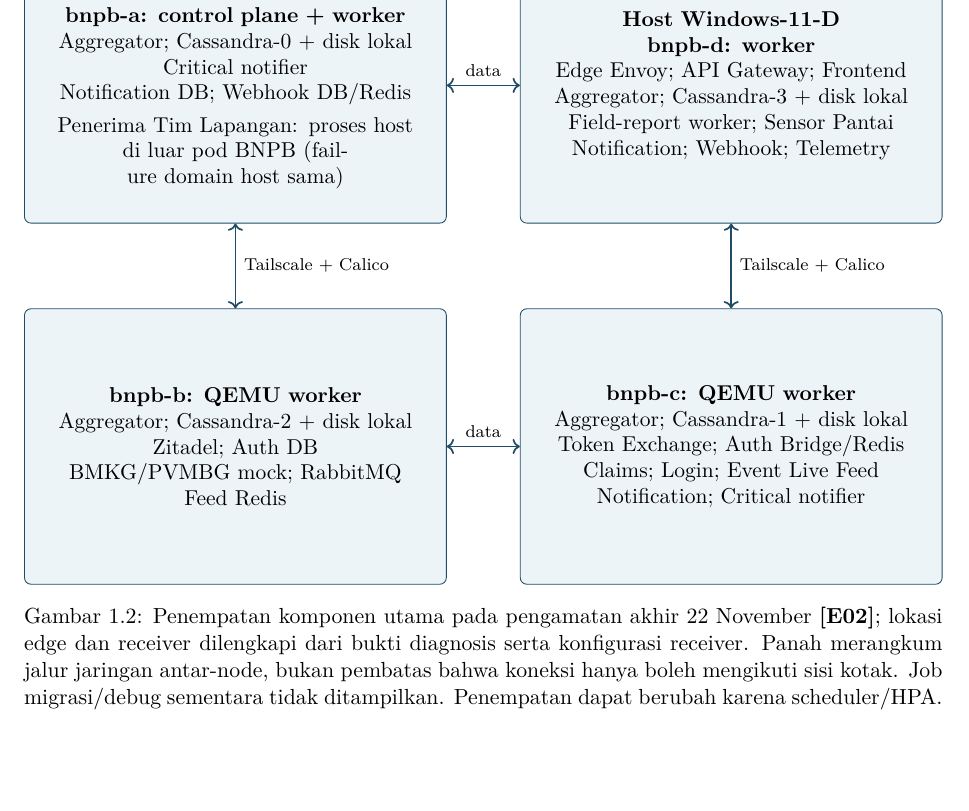
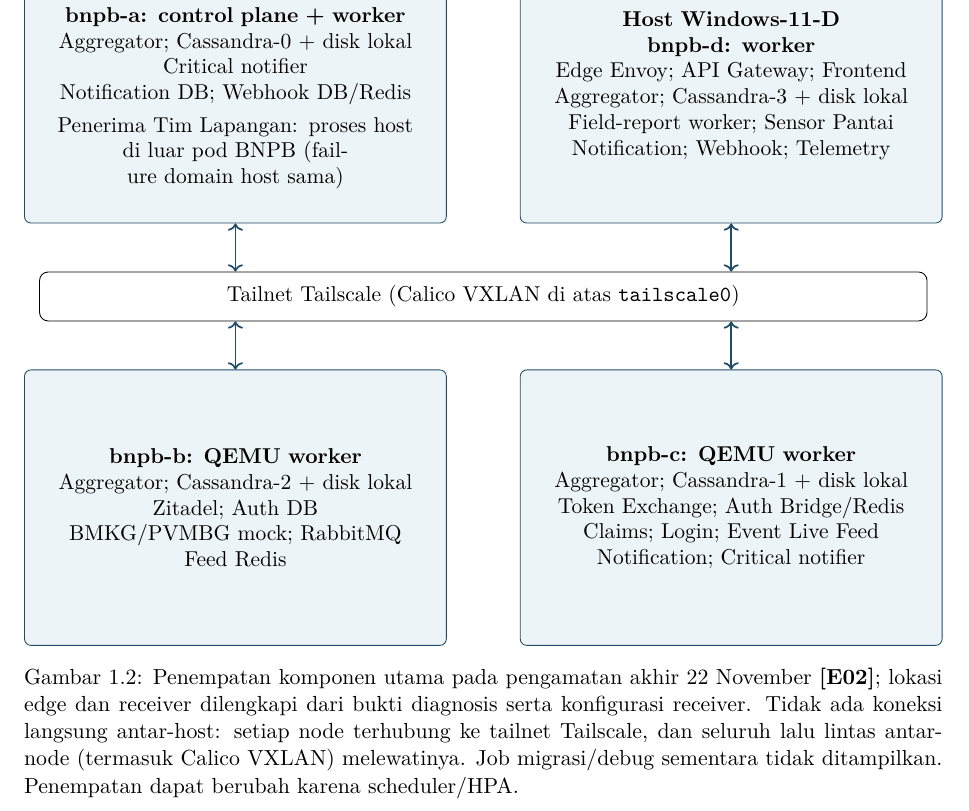
Before and after one commit to Azzkaaaa/Tugas-Besar-AAT-M1, a LaTeX document (docs/tex-m2/main.tex, which reads docs/tex-m2/contents/01-sistem.tex): part of page 9 of 43, cut so that both start at the same text, the shorter picture padded with empty space. Compiled offline with pdfLaTeX.

Commit message:
docs(laporan): show inter-node traffic through the tailnet in deployment diagram

```diff
--- a/docs/tex-m2/contents/01-sistem.tex
+++ b/docs/tex-m2/contents/01-sistem.tex
@@ -71,14 +71,15 @@
 \resizebox{\textwidth}{!}{\begin{tikzpicture}
 \node[box,text width=6.4cm,minimum height=4.5cm] (a) at (0,0) {\textbf{Host Windows ROG-RIZA}\\\textbf{bnpb-a: control plane + worker}\\Aggregator; Cassandra-0 + disk lokal\\Critical notifier\\Notification DB; Webhook DB/Redis\\\smallskip Penerima Tim Lapangan: proses host\\di luar pod BNPB (failure domain host sama)};
 \node[box,text width=6.4cm,minimum height=4.5cm] (d) at (8.1,0) {\textbf{Host Windows-11-D}\\\textbf{bnpb-d: worker}\\Edge Envoy; API Gateway; Frontend\\Aggregator; Cassandra-3 + disk lokal\\Field-report worker; Sensor Pantai\\Notification; Webhook; Telemetry};
-\node[box,text width=6.4cm,minimum height=4.5cm] (b) at (0,-5.9) {\textbf{bnpb-b: QEMU worker}\\Aggregator; Cassandra-2 + disk lokal\\Zitadel; Auth DB\\BMKG/PVMBG mock; RabbitMQ\\Feed Redis};
-\node[box,text width=6.4cm,minimum height=4.5cm] (c) at (8.1,-5.9) {\textbf{bnpb-c: QEMU worker}\\Aggregator; Cassandra-1 + disk lokal\\Token Exchange; Auth Bridge/Redis\\Claims; Login; Event Live Feed\\Notification; Critical notifier};
-\draw[arr,<->] (a) -- node[above,font=\scriptsize]{data} (d);
-\draw[arr,<->] (b) -- node[above,font=\scriptsize]{data} (c);
-\draw[arr,<->] (a) -- node[right,font=\scriptsize]{Tailscale + Calico} (b);
-\draw[arr,<->] (d) -- node[right,font=\scriptsize]{Tailscale + Calico} (c);
+\node[box,text width=6.4cm,minimum height=4.5cm] (b) at (0,-6.9) {\textbf{bnpb-b: QEMU worker}\\Aggregator; Cassandra-2 + disk lokal\\Zitadel; Auth DB\\BMKG/PVMBG mock; RabbitMQ\\Feed Redis};
+\node[box,text width=6.4cm,minimum height=4.5cm] (c) at (8.1,-6.9) {\textbf{bnpb-c: QEMU worker}\\Aggregator; Cassandra-1 + disk lokal\\Token Exchange; Auth Bridge/Redis\\Claims; Login; Event Live Feed\\Notification; Critical notifier};
+\node[draw,rounded corners,fill=white,minimum width=14.5cm,minimum height=.8cm,font=\small,align=center] (t) at (4.05,-3.45) {Tailnet Tailscale (Calico VXLAN di atas \code{tailscale0})};
+\draw[arr,<->] (a.south) -- (a.south |- t.north);
+\draw[arr,<->] (d.south) -- (d.south |- t.north);
+\draw[arr,<->] (b.north) -- (b.north |- t.south);
+\draw[arr,<->] (c.north) -- (c.north |- t.south);
 \end{tikzpicture}}
-\caption{Penempatan komponen utama pada pengamatan akhir 22 November \bukti{E02}; lokasi edge dan receiver dilengkapi dari bukti diagnosis serta konfigurasi receiver. Panah merangkum jalur jaringan antar-node, bukan pembatas bahwa koneksi hanya boleh mengikuti sisi kotak. Job migrasi/debug sementara tidak ditampilkan. Penempatan dapat berubah karena scheduler/HPA.}
+\caption{Penempatan komponen utama pada pengamatan akhir 22 November \bukti{E02}; lokasi edge dan receiver dilengkapi dari bukti diagnosis serta konfigurasi receiver. Tidak ada koneksi langsung antar-host: setiap node terhubung ke tailnet Tailscale, dan seluruh lalu lintas antar-node (termasuk Calico VXLAN) melewatinya. Job migrasi/debug sementara tidak ditampilkan. Penempatan dapat berubah karena scheduler/HPA.}
 \label{fig:deployment}
 \end{figure}
 
```
Also changed, not shown: docs/IF4031_M2_nasigoreng.pdf.
